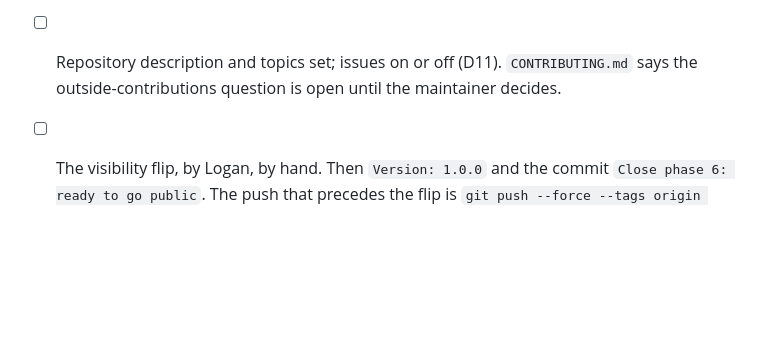
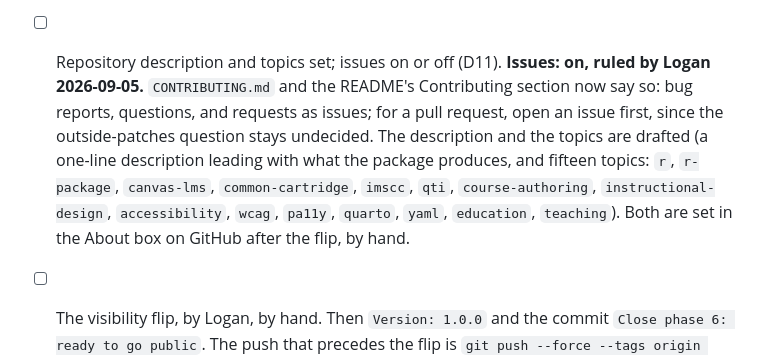
Before and after one commit to LJKelly3141/coursepack, a Markdown page: project/plans/2026-09-05-go-public-checklist.md, the part around the change. Drawn GitHub-style; blank space fills up the shorter version.

```diff
--- a/project/plans/2026-09-05-go-public-checklist.md
+++ b/project/plans/2026-09-05-go-public-checklist.md
@@ -107,8 +107,16 @@ is written when the flip happens, not before.
   order. The import into a Canvas shell is what remains.
 
 - [ ] Repository description and topics set; issues on or off (D11).
-  `CONTRIBUTING.md` says the outside-contributions question is open until the
-  maintainer decides.
+  **Issues: on, ruled by Logan 2026-09-05.** `CONTRIBUTING.md` and the
+  README's Contributing section now say so: bug reports, questions, and
+  requests as issues; for a pull request, open an issue first, since the
+  outside-patches question stays undecided. The description and the topics
+  are drafted (a one-line description leading with what the package
+  produces, and fifteen topics: `r`, `r-package`, `canvas-lms`,
+  `common-cartridge`, `imscc`, `qti`, `course-authoring`,
+  `instructional-design`, `accessibility`, `wcag`, `pa11y`, `quarto`,
+  `yaml`, `education`, `teaching`). Both are set in the About box on GitHub
+  after the flip, by hand.
 
 - [ ] The visibility flip, by Logan, by hand. Then `Version: 1.0.0` and the
   commit `Close phase 6: ready to go public`. The push that precedes the flip
```
Also changed, not shown: CONTRIBUTING.md (+11 -8 lines), README.md (+2 -2 lines).
